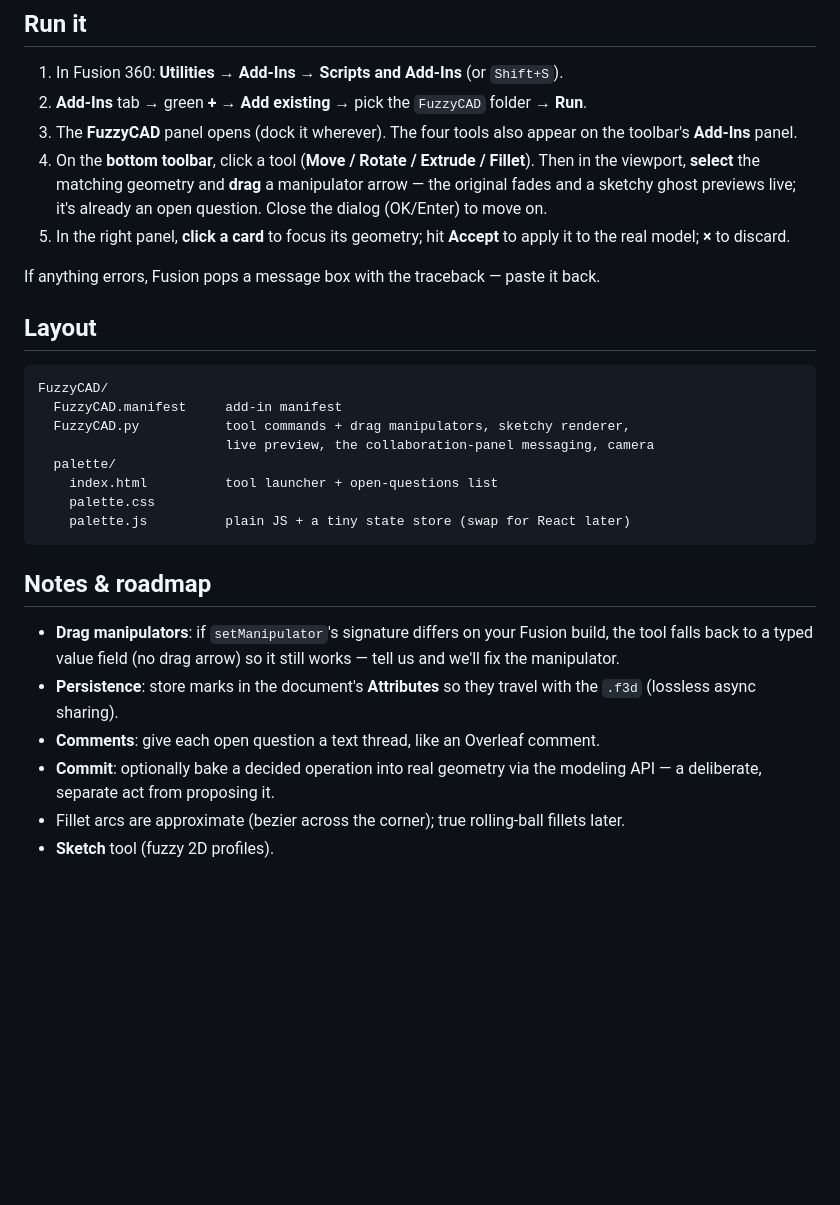
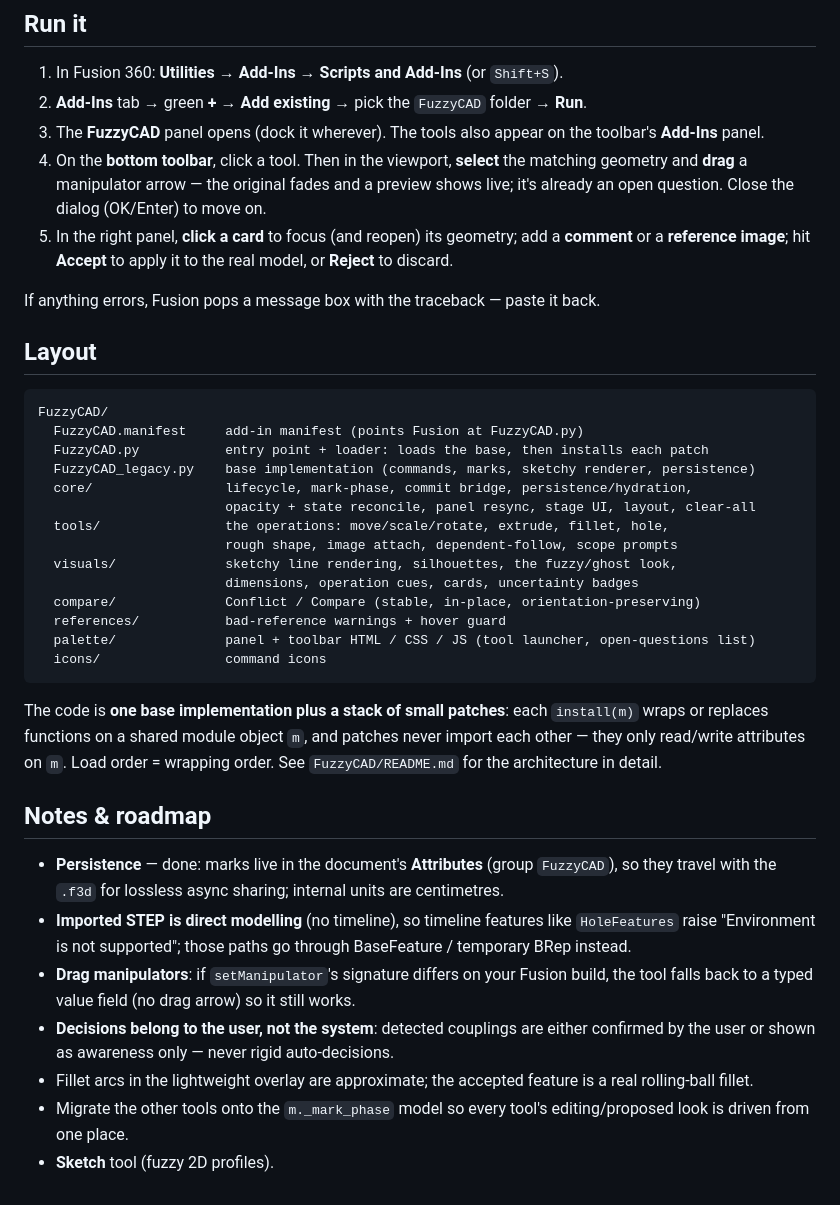
Before and after one commit to Scaffolder666/FuzzyCADfusion360, a Markdown page: README.md, the part around one of its changes. Rendered like a GitHub page; blank space fills up the shorter version.

````diff
--- a/README.md
+++ b/README.md
@@ -45,14 +79,14 @@ is the deliberate, separate act that turns a question into committed geometry.
 
 1. In Fusion 360: **Utilities → Add-Ins → Scripts and Add-Ins** (or `Shift+S`).
 2. **Add-Ins** tab → green **+** → **Add existing** → pick the `FuzzyCAD` folder → **Run**.
-3. The **FuzzyCAD** panel opens (dock it wherever). The four tools also appear on the
-   toolbar's **Add-Ins** panel.
-4. On the **bottom toolbar**, click a tool (**Move / Rotate / Extrude / Fillet**). Then in
-   the viewport, **select** the matching geometry and **drag** a manipulator arrow — the
-   original fades and a sketchy ghost previews live; it's already an open question. Close
-   the dialog (OK/Enter) to move on.
-5. In the right panel, **click a card** to focus its geometry; hit **Accept** to apply it
-   to the real model; **×** to discard.
+3. The **FuzzyCAD** panel opens (dock it wherever). The tools also appear on the toolbar's
+   **Add-Ins** panel.
+4. On the **bottom toolbar**, click a tool. Then in the viewport, **select** the matching
+   geometry and **drag** a manipulator arrow — the original fades and a preview shows live;
+   it's already an open question. Close the dialog (OK/Enter) to move on.
+5. In the right panel, **click a card** to focus (and reopen) its geometry; add a
+   **comment** or a **reference image**; hit **Accept** to apply it to the real model, or
+   **Reject** to discard.
 
 If anything errors, Fusion pops a message box with the traceback — paste it back.
 
@@ -60,24 +94,39 @@ If anything errors, Fusion pops a message box with the traceback — paste it ba
 
 ```
 FuzzyCAD/
-  FuzzyCAD.manifest     add-in manifest
-  FuzzyCAD.py           tool commands + drag manipulators, sketchy renderer,
-                        live preview, the collaboration-panel messaging, camera
-  palette/
-    index.html          tool launcher + open-questions list
-    palette.css
-    palette.js          plain JS + a tiny state store (swap for React later)
+  FuzzyCAD.manifest     add-in manifest (points Fusion at FuzzyCAD.py)
+  FuzzyCAD.py           entry point + loader: loads the base, then installs each patch
+  FuzzyCAD_legacy.py    base implementation (commands, marks, sketchy renderer, persistence)
+  core/                 lifecycle, mark-phase, commit bridge, persistence/hydration,
+                        opacity + state reconcile, panel resync, stage UI, layout, clear-all
+  tools/                the operations: move/scale/rotate, extrude, fillet, hole,
+                        rough shape, image attach, dependent-follow, scope prompts
+  visuals/              sketchy line rendering, silhouettes, the fuzzy/ghost look,
+                        dimensions, operation cues, cards, uncertainty badges
+  compare/              Conflict / Compare (stable, in-place, orientation-preserving)
+  references/           bad-reference warnings + hover guard
+  palette/              panel + toolbar HTML / CSS / JS (tool launcher, open-questions list)
+  icons/                command icons
 ```
+
+The code is **one base implementation plus a stack of small patches**: each `install(m)`
+wraps or replaces functions on a shared module object `m`, and patches never import each
+other — they only read/write attributes on `m`. Load order = wrapping order. See
+`FuzzyCAD/README.md` for the architecture in detail.
 
 ## Notes & roadmap
 
+- **Persistence** — done: marks live in the document's **Attributes** (group `FuzzyCAD`), so
+  they travel with the `.f3d` for lossless async sharing; internal units are centimetres.
+- **Imported STEP is direct modelling** (no timeline), so timeline features like
+  `HoleFeatures` raise "Environment is not supported"; those paths go through
+  BaseFeature / temporary BRep instead.
 - **Drag manipulators**: if `setManipulator`'s signature differs on your Fusion build, the
-  tool falls back to a typed value field (no drag arrow) so it still works — tell us and
-  we'll fix the manipulator.
-- **Persistence**: store marks in the document's **Attributes** so they travel with the
-  `.f3d` (lossless async sharing).
-- **Comments**: give each open question a text thread, like an Overleaf comment.
-- **Commit**: optionally bake a decided operation into real geometry via the modeling API
-  — a deliberate, separate act from proposing it.
-- Fillet arcs are approximate (bezier across the corner); true rolling-ball fillets later.
+  tool falls back to a typed value field (no drag arrow) so it still works.
+- **Decisions belong to the user, not the system**: detected couplings are either confirmed
+  by the user or shown as awareness only — never rigid auto-decisions.
+- Fillet arcs in the lightweight overlay are approximate; the accepted feature is a real
+  rolling-ball fillet.
+- Migrate the other tools onto the `m._mark_phase` model so every tool's editing/proposed
+  look is driven from one place.
 - **Sketch** tool (fuzzy 2D profiles).
````
Also changed, not shown: other parts of README.md (+46 -12 lines), FuzzyCAD/README.md (+17 -0 lines).
